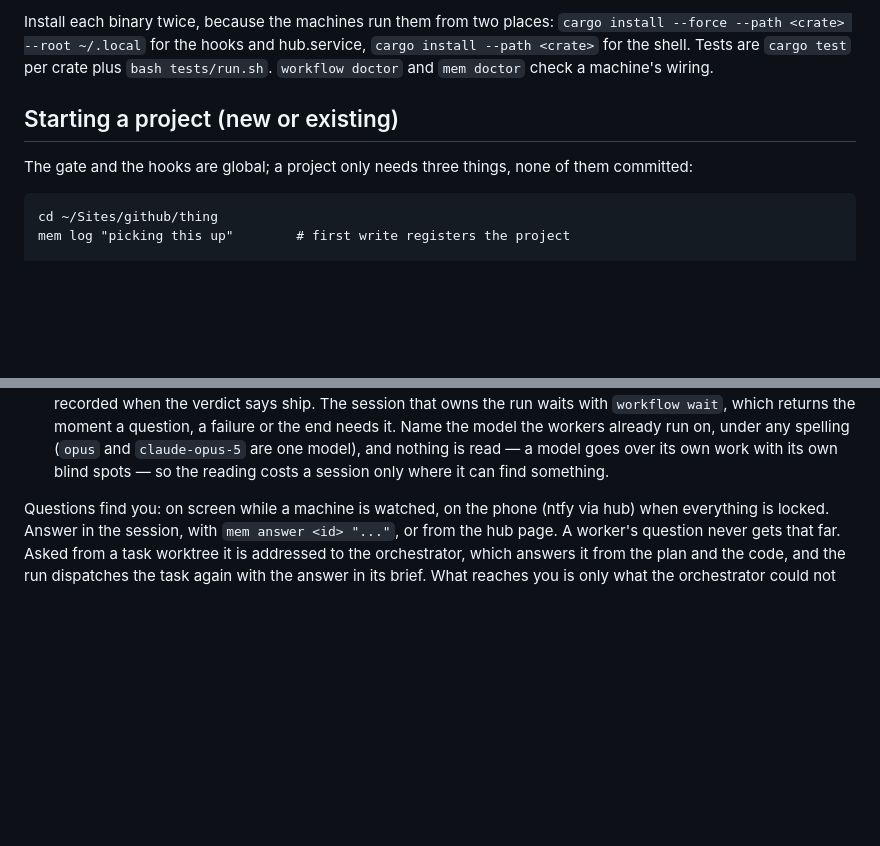
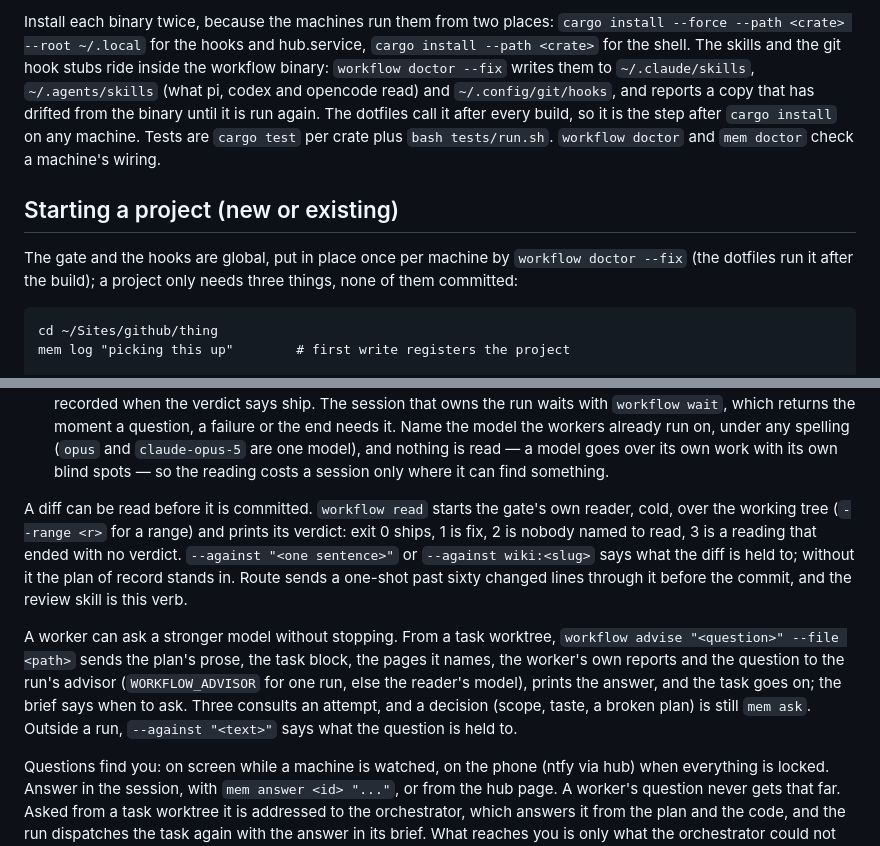
Before and after one commit to saifulapm/workflow, a Markdown page: README.md, 2 parts joined by grey strips. Drawn GitHub-style; blank space fills up the shorter version.

Commit message:
README: name workflow read, workflow advise and doctor --fix

```diff
--- a/README.md
+++ b/README.md
@@ -21,14 +21,20 @@ that carry it into an editor session.
 
 Install each binary twice, because the machines run them from two places:
 `cargo install --force --path <crate> --root ~/.local` for the hooks and
-hub.service, `cargo install --path <crate>` for the shell. Tests are
-`cargo test` per crate plus `bash tests/run.sh`. `workflow doctor` and
+hub.service, `cargo install --path <crate>` for the shell. The skills and
+the git hook stubs ride inside the workflow binary: `workflow doctor --fix`
+writes them to `~/.claude/skills`, `~/.agents/skills` (what pi, codex and
+opencode read) and `~/.config/git/hooks`, and reports a copy that has
+drifted from the binary until it is run again. The dotfiles call it after
+every build, so it is the step after `cargo install` on any machine. Tests
+are `cargo test` per crate plus `bash tests/run.sh`. `workflow doctor` and
 `mem doctor` check a machine's wiring.
 
 ## Starting a project (new or existing)
 
-The gate and the hooks are global; a project only needs three things, none
-of them committed:
+The gate and the hooks are global, put in place once per machine by
+`workflow doctor --fix` (the dotfiles run it after the build); a project only
+needs three things, none of them committed:
 
     cd ~/Sites/github/thing
     mem log "picking this up"        # first write registers the project
@@ -114,6 +120,23 @@ Three sizes of work, three moves:
   under any spelling (`opus` and `claude-opus-5` are one model), and nothing
   is read — a model goes over its own work with its own blind spots — so the
   reading costs a session only where it can find something.
+
+A diff can be read before it is committed. `workflow read` starts the
+gate's own reader, cold, over the working tree (`--range <r>` for a range)
+and prints its verdict: exit 0 ships, 1 is fix, 2 is nobody named to read,
+3 is a reading that ended with no verdict. `--against "<one sentence>"` or
+`--against wiki:<slug>` says what the diff is held to; without it the plan
+of record stands in. Route sends a one-shot past sixty changed lines through
+it before the commit, and the review skill is this verb.
+
+A worker can ask a stronger model without stopping. From a task worktree,
+`workflow advise "<question>" --file <path>` sends the plan's prose, the
+task block, the pages it names, the worker's own reports and the question to
+the run's advisor (`WORKFLOW_ADVISOR` for one run, else the reader's model),
+prints the answer, and the task goes on; the brief says when to ask. Three
+consults an attempt, and a decision (scope, taste, a broken plan) is still
+`mem ask`. Outside a run, `--against "<text>"` says what the question is
+held to.
 
 Questions find you: on screen while a machine is watched, on the phone
 (ntfy via hub) when everything is locked. Answer in the session, with
```
